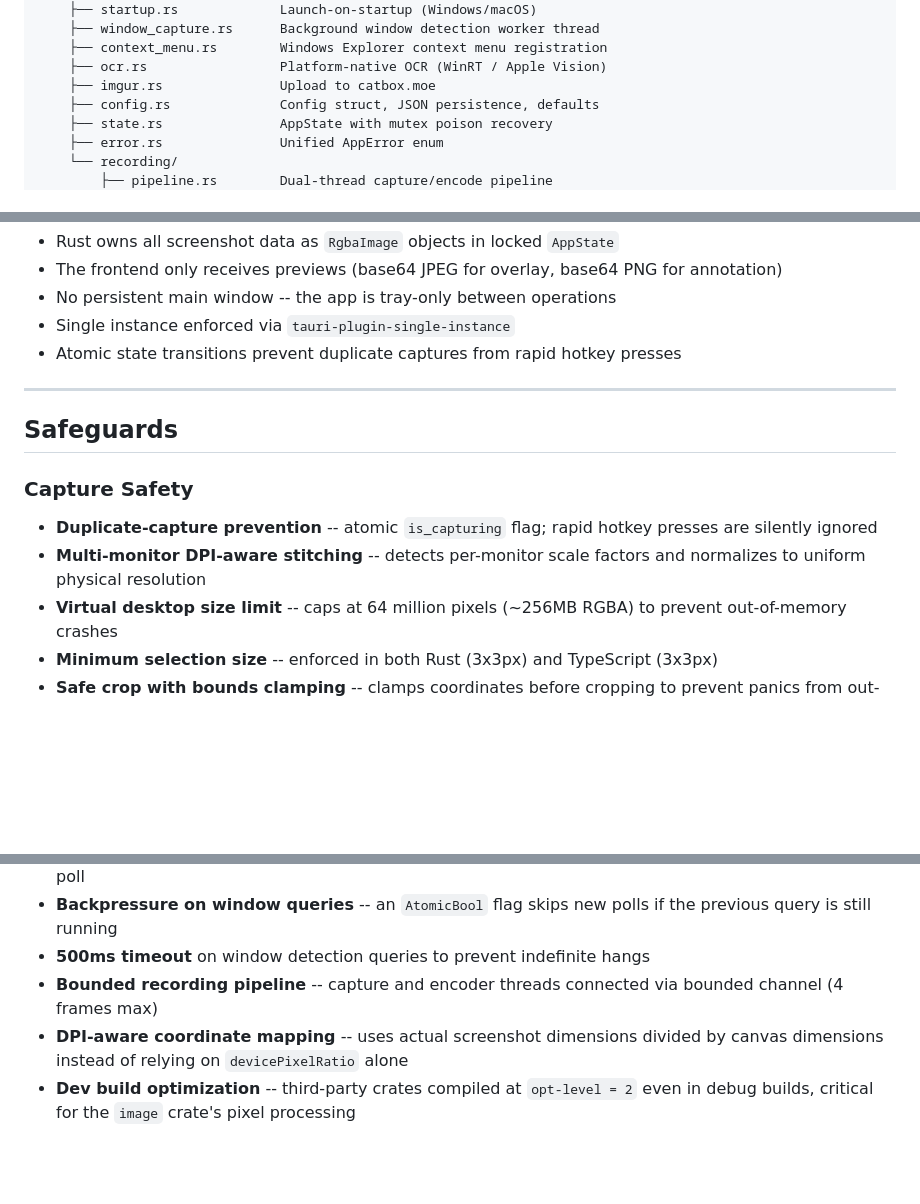
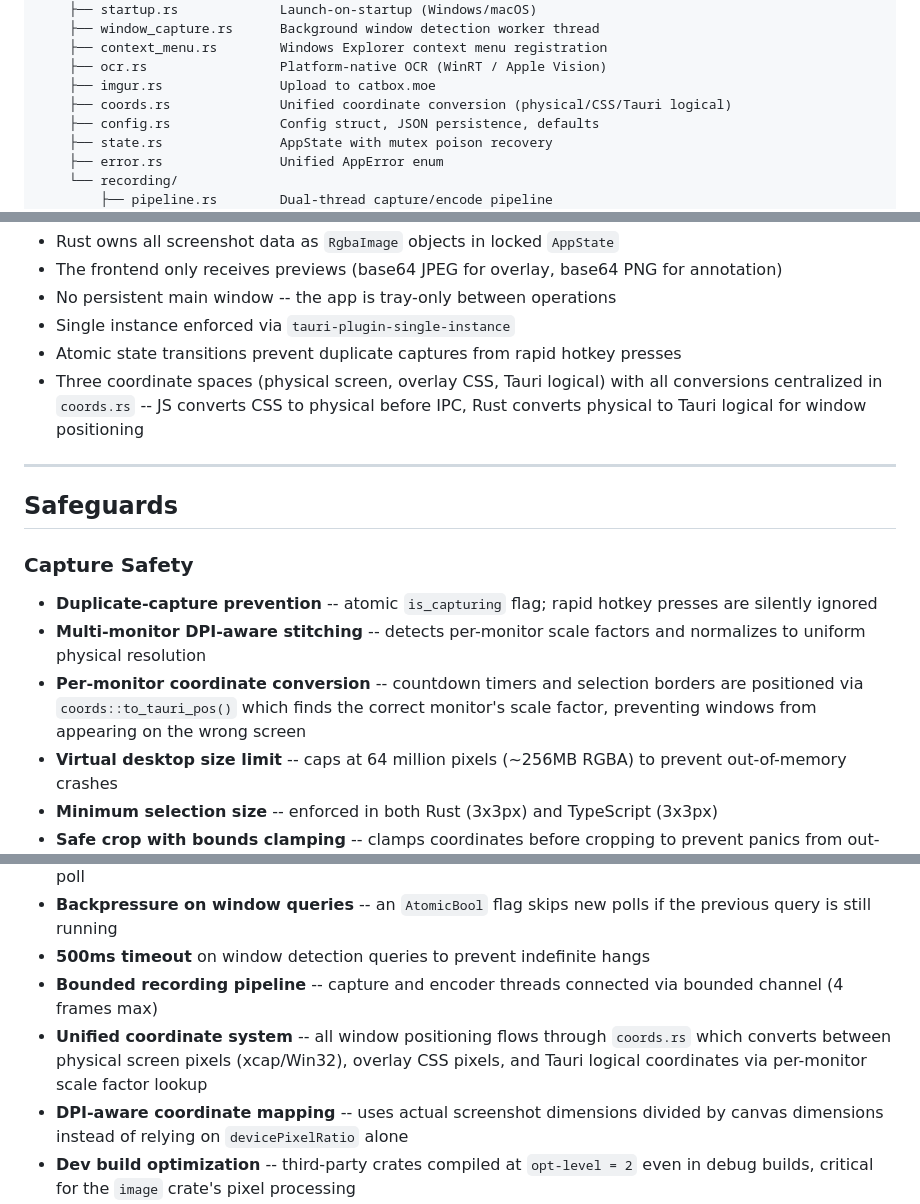
Before and after one commit to ChefJulio/quickshotter, a Markdown page: README.md, 3 parts joined by grey strips. Rendered like a GitHub page; blank space fills up the shorter version.

Commit message:
Update README with coords module and coordinate system docs
Co-Authored-By: Claude Opus 4.6 (1M context) <noreply@anthropic.com>

```diff
--- a/README.md
+++ b/README.md
@@ -159,6 +159,7 @@ quickshotter/
     ├── context_menu.rs        Windows Explorer context menu registration
     ├── ocr.rs                 Platform-native OCR (WinRT / Apple Vision)
     ├── imgur.rs               Upload to catbox.moe
+    ├── coords.rs              Unified coordinate conversion (physical/CSS/Tauri logical)
     ├── config.rs              Config struct, JSON persistence, defaults
     ├── state.rs               AppState with mutex poison recovery
     ├── error.rs               Unified AppError enum
@@ -180,6 +181,7 @@ quickshotter/
 - No persistent main window -- the app is tray-only between operations
 - Single instance enforced via `tauri-plugin-single-instance`
 - Atomic state transitions prevent duplicate captures from rapid hotkey presses
+- Three coordinate spaces (physical screen, overlay CSS, Tauri logical) with all conversions centralized in `coords.rs` -- JS converts CSS to physical before IPC, Rust converts physical to Tauri logical for window positioning
 
 ---
 
@@ -189,6 +191,7 @@ quickshotter/
 
 - **Duplicate-capture prevention** -- atomic `is_capturing` flag; rapid hotkey presses are silently ignored
 - **Multi-monitor DPI-aware stitching** -- detects per-monitor scale factors and normalizes to uniform physical resolution
+- **Per-monitor coordinate conversion** -- countdown timers and selection borders are positioned via `coords::to_tauri_pos()` which finds the correct monitor's scale factor, preventing windows from appearing on the wrong screen
 - **Virtual desktop size limit** -- caps at 64 million pixels (~256MB RGBA) to prevent out-of-memory crashes
 - **Minimum selection size** -- enforced in both Rust (3x3px) and TypeScript (3x3px)
 - **Safe crop with bounds clamping** -- clamps coordinates before cropping to prevent panics from out-of-bounds values
@@ -235,6 +238,7 @@ quickshotter/
 - **Backpressure on window queries** -- an `AtomicBool` flag skips new polls if the previous query is still running
 - **500ms timeout** on window detection queries to prevent indefinite hangs
 - **Bounded recording pipeline** -- capture and encoder threads connected via bounded channel (4 frames max)
+- **Unified coordinate system** -- all window positioning flows through `coords.rs` which converts between physical screen pixels (xcap/Win32), overlay CSS pixels, and Tauri logical coordinates via per-monitor scale factor lookup
 - **DPI-aware coordinate mapping** -- uses actual screenshot dimensions divided by canvas dimensions instead of relying on `devicePixelRatio` alone
 - **Dev build optimization** -- third-party crates compiled at `opt-level = 2` even in debug builds, critical for the `image` crate's pixel processing
 
```
